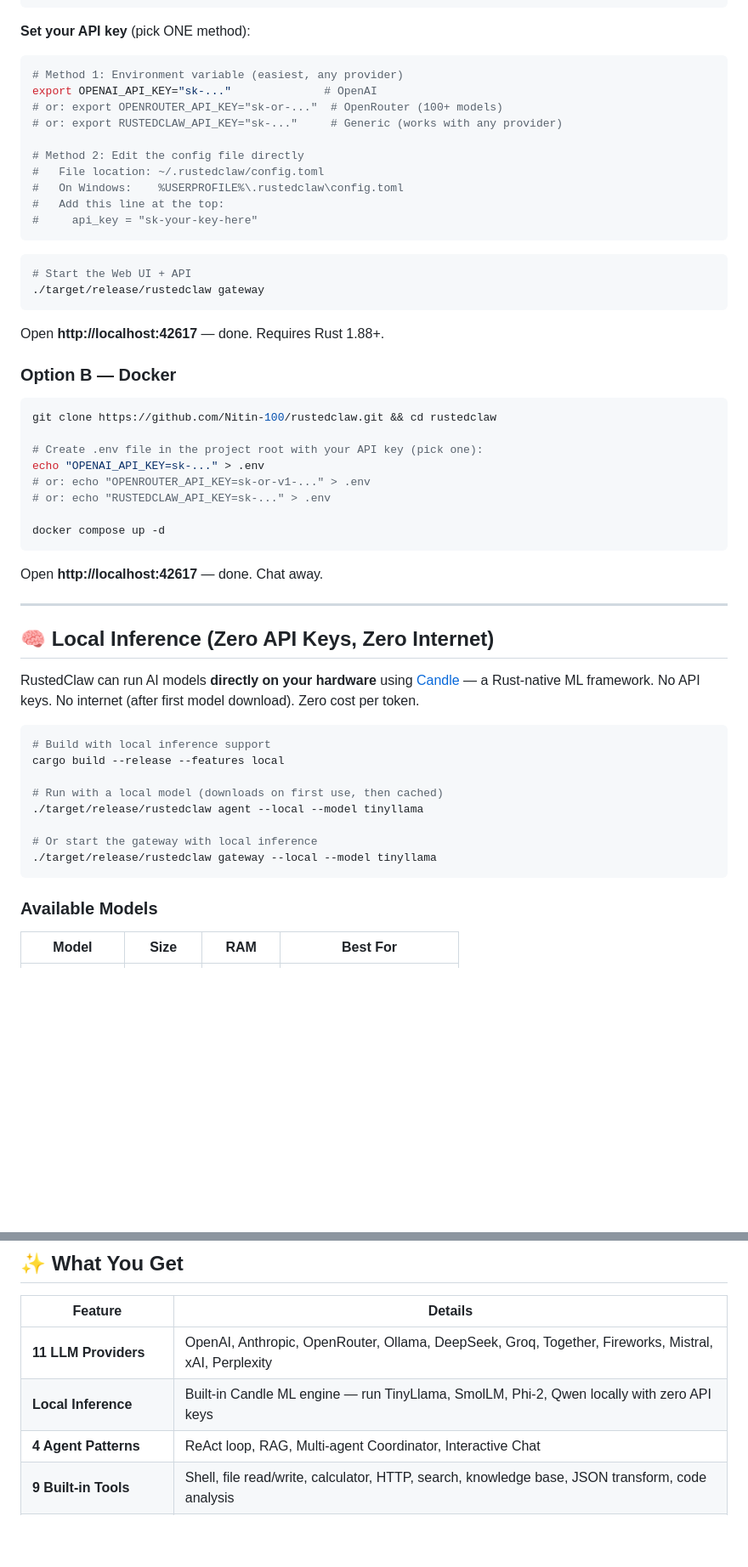
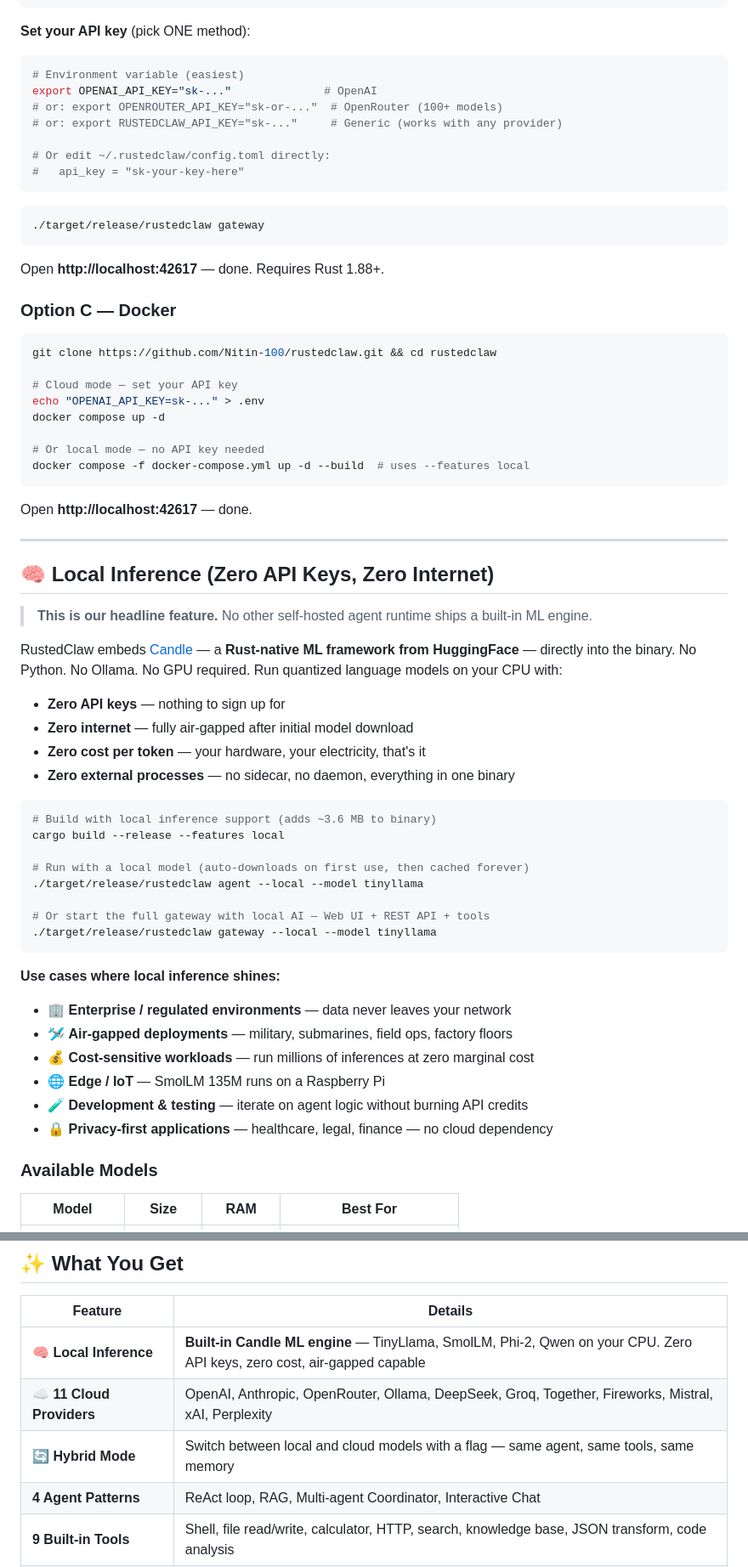
Before and after one commit to Nitin-100/rustedclaw, a Markdown page: README.md, 2 parts joined by grey strips. Shown at 85% size. Rendered like a GitHub page; blank space fills up the shorter version.

````diff
--- a/README.md
+++ b/README.md
@@ -162,56 +170,67 @@ cargo build --release
 **Set your API key** (pick ONE method):
 
 ```bash
-# Method 1: Environment variable (easiest, any provider)
+# Environment variable (easiest)
 export OPENAI_API_KEY="sk-..."              # OpenAI
 # or: export OPENROUTER_API_KEY="sk-or-..."  # OpenRouter (100+ models)
 # or: export RUSTEDCLAW_API_KEY="sk-..."     # Generic (works with any provider)
 
-# Method 2: Edit the config file directly
-#   File location: ~/.rustedclaw/config.toml
-#   On Windows:    %USERPROFILE%\.rustedclaw\config.toml
-#   Add this line at the top:
-#     api_key = "sk-your-key-here"
+# Or edit ~/.rustedclaw/config.toml directly:
+#   api_key = "sk-your-key-here"
 ```
 
 ```bash
-# Start the Web UI + API
 ./target/release/rustedclaw gateway
 ```
 
 Open **http://localhost:42617** — done. Requires Rust 1.88+.
 
-### Option B — Docker
+### Option C — Docker
 
 ```bash
 git clone https://github.com/Nitin-100/rustedclaw.git && cd rustedclaw
 
-# Create .env file in the project root with your API key (pick one):
+# Cloud mode — set your API key
 echo "OPENAI_API_KEY=sk-..." > .env
-# or: echo "OPENROUTER_API_KEY=sk-or-v1-..." > .env
-# or: echo "RUSTEDCLAW_API_KEY=sk-..." > .env
+docker compose up -d
 
-docker compose up -d
+# Or local mode — no API key needed
+docker compose -f docker-compose.yml up -d --build  # uses --features local
 ```
 
-Open **http://localhost:42617** — done. Chat away.
+Open **http://localhost:42617** — done.
 
 ---
 
 ## 🧠 Local Inference (Zero API Keys, Zero Internet)
 
-RustedClaw can run AI models **directly on your hardware** using [Candle](https://github.com/huggingface/candle) — a Rust-native ML framework. No API keys. No internet (after first model download). Zero cost per token.
+> **This is our headline feature.** No other self-hosted agent runtime ships a built-in ML engine.
+
+RustedClaw embeds [Candle](https://github.com/huggingface/candle) — a **Rust-native ML framework from HuggingFace** — directly into the binary. No Python. No Ollama. No GPU required. Run quantized language models on your CPU with:
+
+- **Zero API keys** — nothing to sign up for
+- **Zero internet** — fully air-gapped after initial model download
+- **Zero cost per token** — your hardware, your electricity, that's it
+- **Zero external processes** — no sidecar, no daemon, everything in one binary
 
 ```bash
-# Build with local inference support
+# Build with local inference support (adds ~3.6 MB to binary)
 cargo build --release --features local
 
-# Run with a local model (downloads on first use, then cached)
+# Run with a local model (auto-downloads on first use, then cached forever)
 ./target/release/rustedclaw agent --local --model tinyllama
 
-# Or start the gateway with local inference
+# Or start the full gateway with local AI — Web UI + REST API + tools
 ./target/release/rustedclaw gateway --local --model tinyllama
 ```
+
+**Use cases where local inference shines:**
+- 🏢 **Enterprise / regulated environments** — data never leaves your network
+- 🛩️ **Air-gapped deployments** — military, submarines, field ops, factory floors
+- 💰 **Cost-sensitive workloads** — run millions of inferences at zero marginal cost
+- 🌐 **Edge / IoT** — SmolLM 135M runs on a Raspberry Pi
+- 🧪 **Development & testing** — iterate on agent logic without burning API credits
+- 🔒 **Privacy-first applications** — healthcare, legal, finance — no cloud dependency
 
 ### Available Models
 
@@ -335,8 +354,9 @@ Each model preset maps to its native chat template format:
 
 | Feature | Details |
 |---|---|
-| **11 LLM Providers** | OpenAI, Anthropic, OpenRouter, Ollama, DeepSeek, Groq, Together, Fireworks, Mistral, xAI, Perplexity |
-| **Local Inference** | Built-in Candle ML engine — run TinyLlama, SmolLM, Phi-2, Qwen locally with zero API keys |
+| **🧠 Local Inference** | **Built-in Candle ML engine** — TinyLlama, SmolLM, Phi-2, Qwen on your CPU. Zero API keys, zero cost, air-gapped capable |
+| **☁️ 11 Cloud Providers** | OpenAI, Anthropic, OpenRouter, Ollama, DeepSeek, Groq, Together, Fireworks, Mistral, xAI, Perplexity |
+| **🔄 Hybrid Mode** | Switch between local and cloud models with a flag — same agent, same tools, same memory |
 | **4 Agent Patterns** | ReAct loop, RAG, Multi-agent Coordinator, Interactive Chat |
 | **9 Built-in Tools** | Shell, file read/write, calculator, HTTP, search, knowledge base, JSON transform, code analysis |
 | **Memory** | SQLite + FTS5 full-text search with hybrid vector/keyword retrieval |
````
Also changed, not shown: other parts of README.md (+68 -60 lines).
